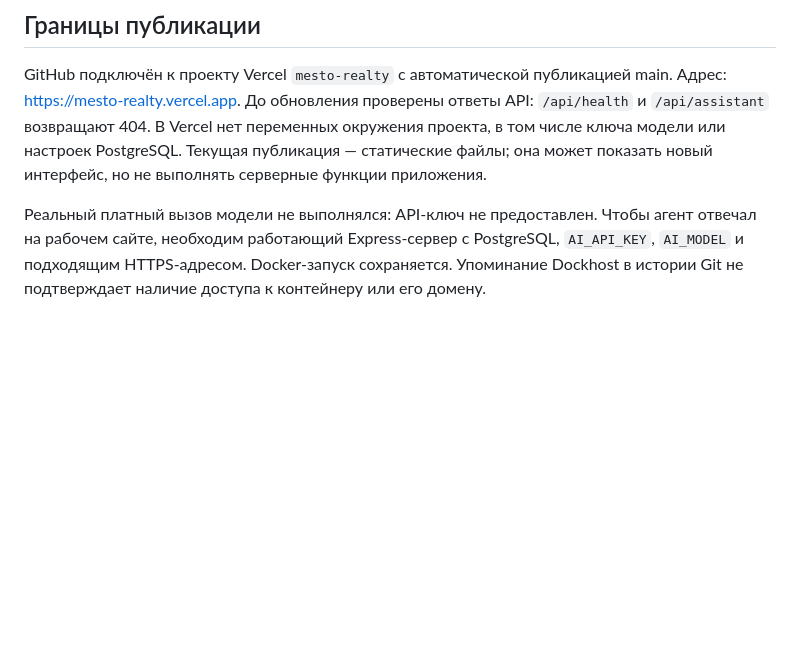
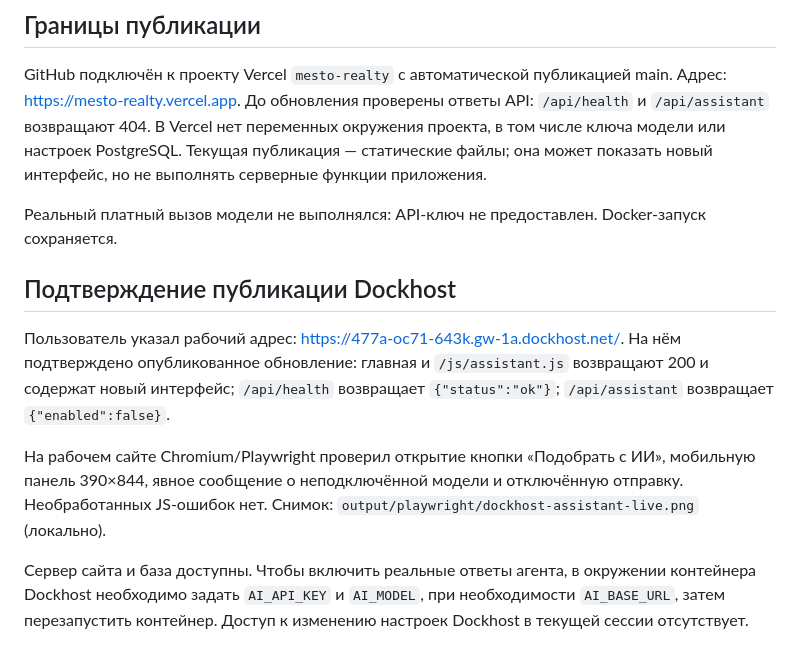
Before and after one commit to PONOSTOP/mesto-realty, a Markdown page: docs/ai-agent-verification.md, the part around the change. Rendered like a GitHub page; blank space fills up the shorter version.

Commit message:
Record verified AI assistant deployment on Dockhost

```diff
--- a/docs/ai-agent-verification.md
+++ b/docs/ai-agent-verification.md
@@ -18,4 +18,12 @@
 
 GitHub подключён к проекту Vercel `mesto-realty` с автоматической публикацией main. Адрес: https://mesto-realty.vercel.app. До обновления проверены ответы API: `/api/health` и `/api/assistant` возвращают 404. В Vercel нет переменных окружения проекта, в том числе ключа модели или настроек PostgreSQL. Текущая публикация — статические файлы; она может показать новый интерфейс, но не выполнять серверные функции приложения.
 
-Реальный платный вызов модели не выполнялся: API-ключ не предоставлен. Чтобы агент отвечал на рабочем сайте, необходим работающий Express-сервер с PostgreSQL, `AI_API_KEY`, `AI_MODEL` и подходящим HTTPS-адресом. Docker-запуск сохраняется. Упоминание Dockhost в истории Git не подтверждает наличие доступа к контейнеру или его домену.
+Реальный платный вызов модели не выполнялся: API-ключ не предоставлен. Docker-запуск сохраняется.
+
+## Подтверждение публикации Dockhost
+
+Пользователь указал рабочий адрес: https://477a-oc71-643k.gw-1a.dockhost.net/. На нём подтверждено опубликованное обновление: главная и `/js/assistant.js` возвращают 200 и содержат новый интерфейс; `/api/health` возвращает `{"status":"ok"}`; `/api/assistant` возвращает `{"enabled":false}`.
+
+На рабочем сайте Chromium/Playwright проверил открытие кнопки «Подобрать с ИИ», мобильную панель 390×844, явное сообщение о неподключённой модели и отключённую отправку. Необработанных JS-ошибок нет. Снимок: `output/playwright/dockhost-assistant-live.png` (локально).
+
+Сервер сайта и база доступны. Чтобы включить реальные ответы агента, в окружении контейнера Dockhost необходимо задать `AI_API_KEY` и `AI_MODEL`, при необходимости `AI_BASE_URL`, затем перезапустить контейнер. Доступ к изменению настроек Dockhost в текущей сессии отсутствует.
```
